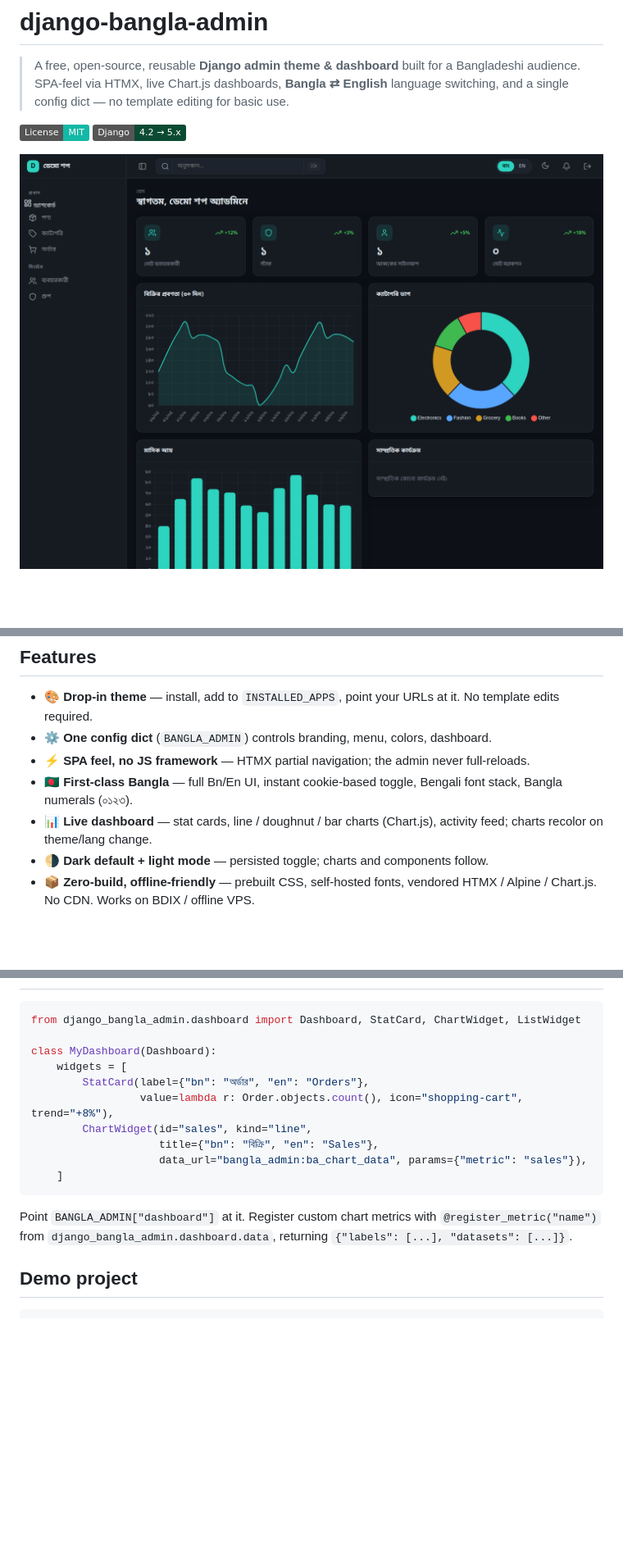
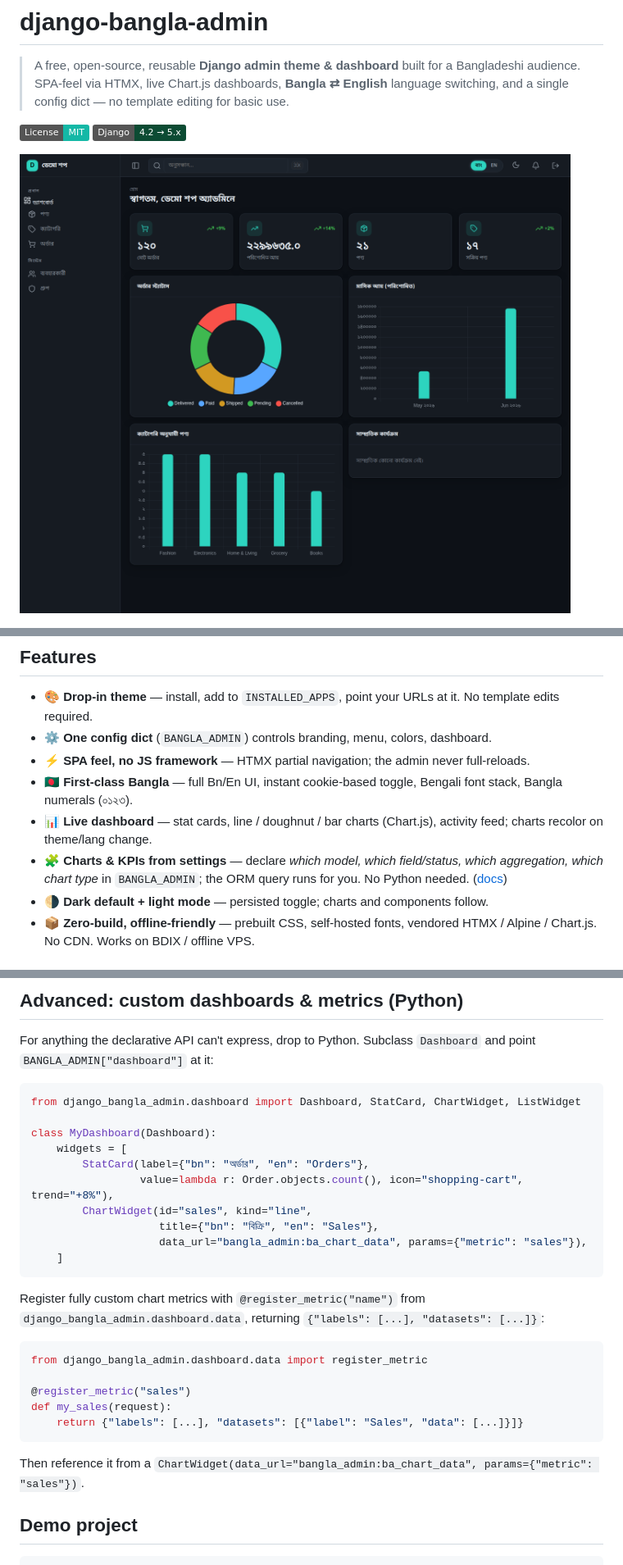
Before and after one commit to iftesamulohy/django-bangla-admin, a Markdown page: README.md, 3 parts joined by grey strips. Shown at 82% size. GitHub-like rendering; pictures changed too: docs/screenshots/dashboard-dark-bn.png; badges without logos; blank space fills up the shorter version.

````diff
--- a/README.md
+++ b/README.md
@@ -24,6 +24,7 @@
 - ⚡ **SPA feel, no JS framework** — HTMX partial navigation; the admin never full-reloads.
 - 🇧🇩 **First-class Bangla** — full Bn/En UI, instant cookie-based toggle, Bengali font stack, Bangla numerals (০১২৩).
 - 📊 **Live dashboard** — stat cards, line / doughnut / bar charts (Chart.js), activity feed; charts recolor on theme/lang change.
+- 🧩 **Charts & KPIs from settings** — declare *which model, which field/status, which aggregation, which chart type* in `BANGLA_ADMIN`; the ORM query runs for you. No Python needed. ([docs](#charts--kpis-from-settings-no-python))
 - 🌗 **Dark default + light mode** — persisted toggle; charts and components follow.
 - 📦 **Zero-build, offline-friendly** — prebuilt CSS, self-hosted fonts, vendored HTMX / Alpine / Chart.js. No CDN. Works on BDIX / offline VPS.
 
@@ -119,3 +192,7 @@ Read values anywhere via `from django_bangla_admin.conf import ba_conf` → `ba_
+## Advanced: custom dashboards & metrics (Python)
+
+For anything the declarative API can't express, drop to Python. Subclass
+`Dashboard` and point `BANGLA_ADMIN["dashboard"]` at it:
 
 ```python
 from django_bangla_admin.dashboard import Dashboard, StatCard, ChartWidget, ListWidget
@@ -130,9 +207,18 @@ class MyDashboard(Dashboard):
     ]
 ```
 
-Point `BANGLA_ADMIN["dashboard"]` at it. Register custom chart metrics with
-`@register_metric("name")` from `django_bangla_admin.dashboard.data`, returning
-`{"labels": [...], "datasets": [...]}`.
+Register fully custom chart metrics with `@register_metric("name")` from
+`django_bangla_admin.dashboard.data`, returning `{"labels": [...], "datasets": [...]}`:
+
+```python
+from django_bangla_admin.dashboard.data import register_metric
+
+@register_metric("sales")
+def my_sales(request):
+    return {"labels": [...], "datasets": [{"label": "Sales", "data": [...]}]}
+```
+
+Then reference it from a `ChartWidget(data_url="bangla_admin:ba_chart_data", params={"metric": "sales"})`.
 
 ## Demo project
 
````
Also changed, not shown: other parts of README.md (+73 -1 lines), CHANGELOG.md (added, +22 -0 lines), 9 other files.
